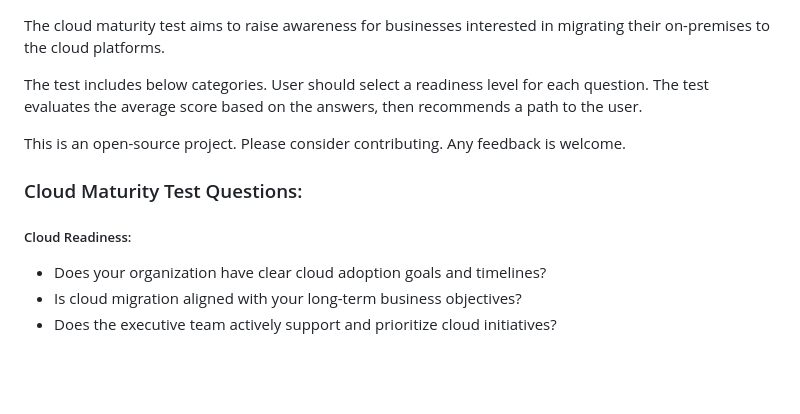
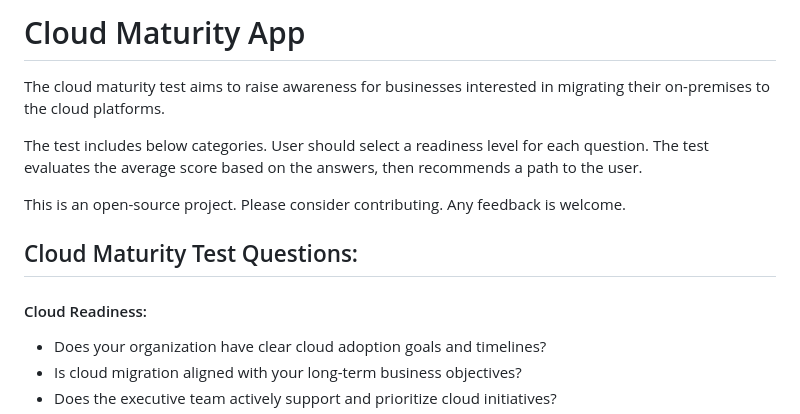
Before and after one commit to bugrakilic/cloud-maturity-app, a Markdown page: README.md, the part around one of its changes. Drawn GitHub-style; blank space fills up the shorter version.

```diff
--- a/README.md
+++ b/README.md
@@ -1,12 +1,14 @@
+# Cloud Maturity App
+
 The cloud maturity test aims to raise awareness for businesses interested in migrating their on-premises to the cloud platforms.
 
 The test includes below categories. User should select a readiness level for each question. The test evaluates the average score based on the answers, then recommends a path to the user.
 
 This is an open-source project. Please consider contributing. Any feedback is welcome.
 
-### Cloud Maturity Test Questions:
+## Cloud Maturity Test Questions:
 
-##### Cloud Readiness:
+#### Cloud Readiness:
 - Does your organization have clear cloud adoption goals and timelines?
 - Is cloud migration aligned with your long-term business objectives?
 - Does the executive team actively support and prioritize cloud initiatives?
```
Also changed, not shown: other parts of README.md (+4 -4 lines).
